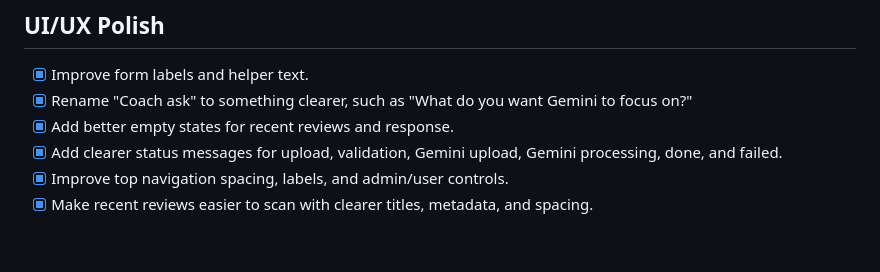
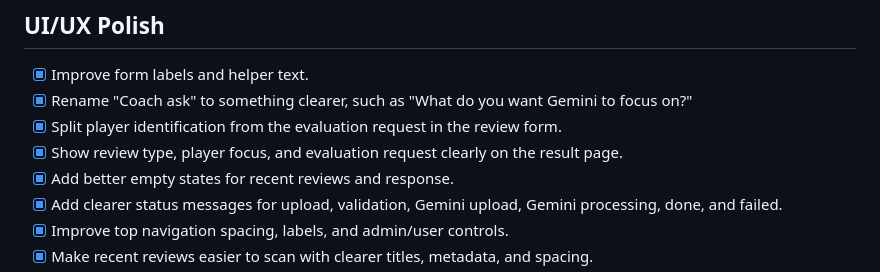
Before and after one commit to scoutPRO/scoutVISION-Sandbox, a Markdown page: TODO.md, the part around the change. Rendered like a GitHub page; blank space fills up the shorter version.

```diff
--- a/TODO.md
+++ b/TODO.md
@@ -22,6 +22,8 @@
 
 - [x] Improve form labels and helper text.
 - [x] Rename "Coach ask" to something clearer, such as "What do you want Gemini to focus on?"
+- [x] Split player identification from the evaluation request in the review form.
+- [x] Show review type, player focus, and evaluation request clearly on the result page.
 - [x] Add better empty states for recent reviews and response.
 - [x] Add clearer status messages for upload, validation, Gemini upload, Gemini processing, done, and failed.
 - [x] Improve top navigation spacing, labels, and admin/user controls.
```
Also changed, not shown: README.md (+2 -2 lines).
